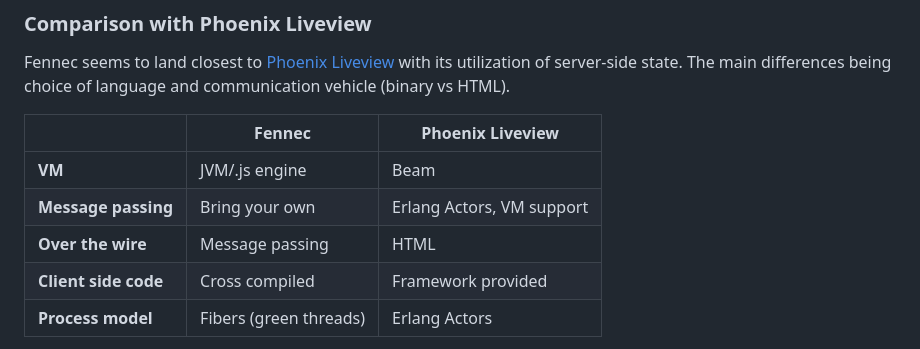
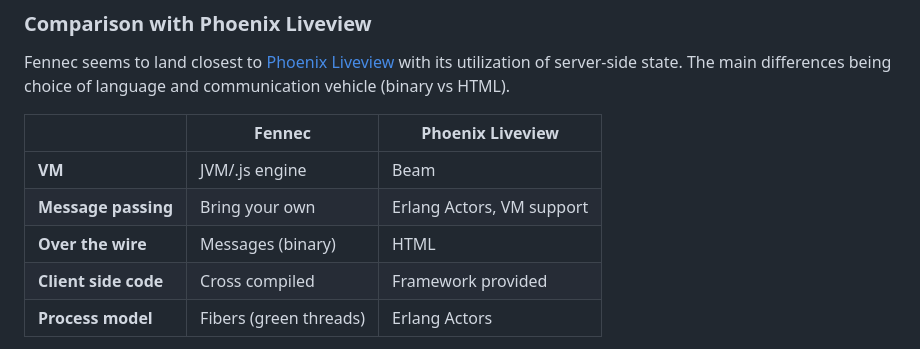
Before and after one commit to hejfelix/fennec, a Markdown page: README.md, the part around the change. Drawn GitHub-style.

```diff
--- a/README.md
+++ b/README.md
@@ -36,7 +36,7 @@ HTML).
 |----------------------|------------------------|---------------------------|
 | **VM**               | JVM/.js engine         | Beam                      |
 | **Message passing**  | Bring your own         | Erlang Actors, VM support |
-| **Over the wire**    | Message passing        | HTML                      |
+| **Over the wire**    | Messages (binary)      | HTML                      |
 | **Client side code** | Cross compiled         | Framework provided        |
 | **Process model**    | Fibers (green threads) | Erlang Actors             |
 
```
